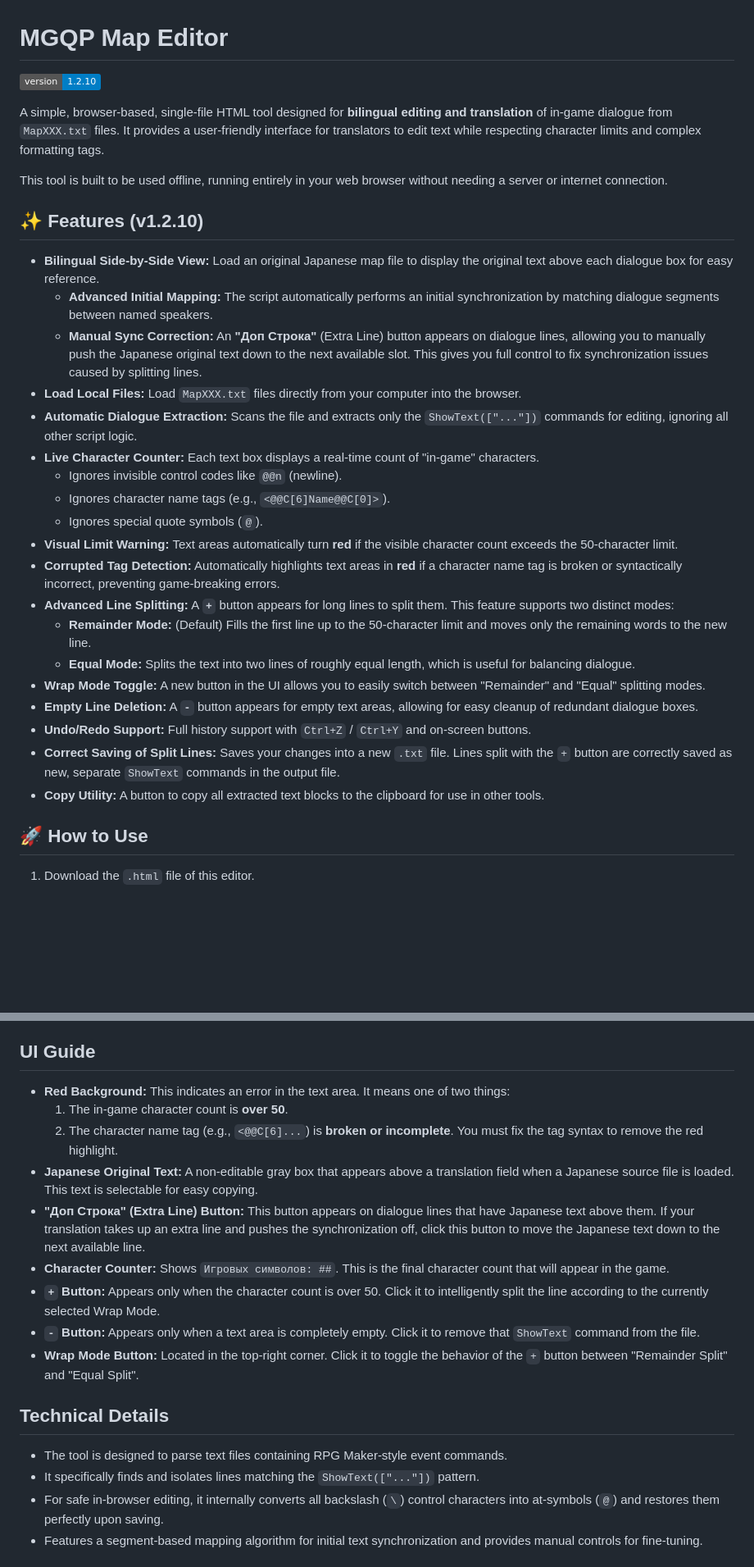
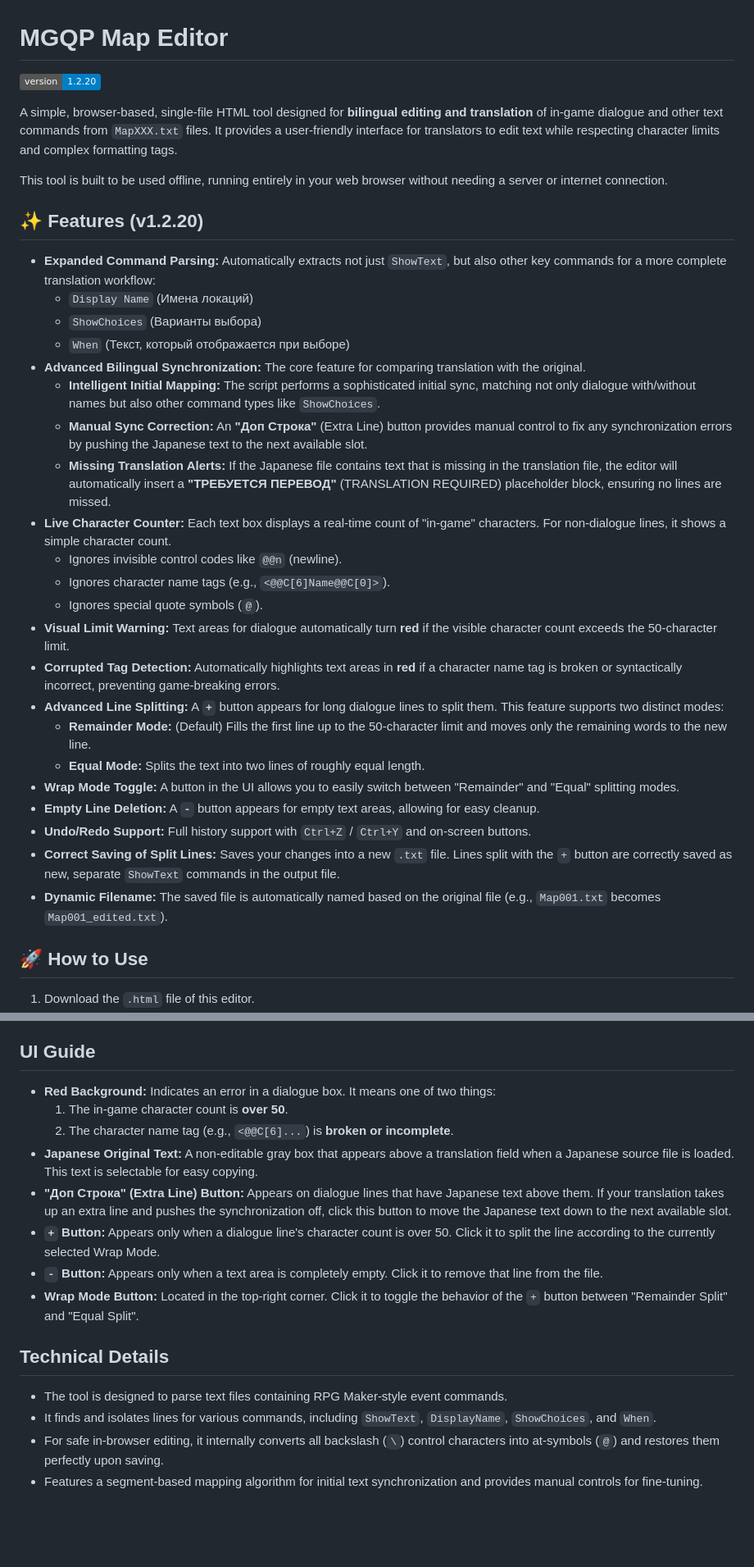
Before and after one commit to Glaive-Free-Fire/MGQP-Map-Editor, a Markdown page: README.md, 2 parts joined by grey strips. Shown: that part at 82% size. GitHub-like rendering; badges without logos; blank space fills up the shorter version.

```diff
--- a/README.md
+++ b/README.md
@@ -1,31 +1,34 @@
 # MGQP Map Editor
-![Version](https://img.shields.io/badge/version-1.2.10-blue)
+![Version](https://img.shields.io/badge/version-1.2.20-blue)
 
-A simple, browser-based, single-file HTML tool designed for **bilingual editing and translation** of in-game dialogue from `MapXXX.txt` files. It provides a user-friendly interface for translators to edit text while respecting character limits and complex formatting tags.
+A simple, browser-based, single-file HTML tool designed for **bilingual editing and translation** of in-game dialogue and other text commands from `MapXXX.txt` files. It provides a user-friendly interface for translators to edit text while respecting character limits and complex formatting tags.
 
 This tool is built to be used offline, running entirely in your web browser without needing a server or internet connection.
 
-## ✨ Features (v1.2.10)
+## ✨ Features (v1.2.20)
 
--   **Bilingual Side-by-Side View:** Load an original Japanese map file to display the original text above each dialogue box for easy reference.
-    -   **Advanced Initial Mapping:** The script automatically performs an initial synchronization by matching dialogue segments between named speakers.
-    -   **Manual Sync Correction:** An **"Доп Строка"** (Extra Line) button appears on dialogue lines, allowing you to manually push the Japanese original text down to the next available slot. This gives you full control to fix synchronization issues caused by splitting lines.
--   **Load Local Files:** Load `MapXXX.txt` files directly from your computer into the browser.
--   **Automatic Dialogue Extraction:** Scans the file and extracts only the `ShowText(["..."])` commands for editing, ignoring all other script logic.
--   **Live Character Counter:** Each text box displays a real-time count of "in-game" characters.
+-   **Expanded Command Parsing:** Automatically extracts not just `ShowText`, but also other key commands for a more complete translation workflow:
+    -   `Display Name` (Имена локаций)
+    -   `ShowChoices` (Варианты выбора)
+    -   `When` (Текст, который отображается при выборе)
+-   **Advanced Bilingual Synchronization:** The core feature for comparing translation with the original.
+    -   **Intelligent Initial Mapping:** The script performs a sophisticated initial sync, matching not only dialogue with/without names but also other command types like `ShowChoices`.
+    -   **Manual Sync Correction:** An **"Доп Строка"** (Extra Line) button provides manual control to fix any synchronization errors by pushing the Japanese text to the next available slot.
+    -   **Missing Translation Alerts:** If the Japanese file contains text that is missing in the translation file, the editor will automatically insert a **"ТРЕБУЕТСЯ ПЕРЕВОД"** (TRANSLATION REQUIRED) placeholder block, ensuring no lines are missed.
+-   **Live Character Counter:** Each text box displays a real-time count of "in-game" characters. For non-dialogue lines, it shows a simple character count.
     -   Ignores invisible control codes like `@@n` (newline).
     -   Ignores character name tags (e.g., `<@@C[6]Name@@C[0]>`).
     -   Ignores special quote symbols (`@`).
--   **Visual Limit Warning:** Text areas automatically turn **red** if the visible character count exceeds the 50-character limit.
+-   **Visual Limit Warning:** Text areas for dialogue automatically turn **red** if the visible character count exceeds the 50-character limit.
 -   **Corrupted Tag Detection:** Automatically highlights text areas in **red** if a character name tag is broken or syntactically incorrect, preventing game-breaking errors.
--   **Advanced Line Splitting:** A **`+`** button appears for long lines to split them. This feature supports two distinct modes:
+-   **Advanced Line Splitting:** A **`+`** button appears for long dialogue lines to split them. This feature supports two distinct modes:
     -   **Remainder Mode:** (Default) Fills the first line up to the 50-character limit and moves only the remaining words to the new line.
-    -   **Equal Mode:** Splits the text into two lines of roughly equal length, which is useful for balancing dialogue.
--   **Wrap Mode Toggle:** A new button in the UI allows you to easily switch between "Remainder" and "Equal" splitting modes.
--   **Empty Line Deletion:** A **`-`** button appears for empty text areas, allowing for easy cleanup of redundant dialogue boxes.
+    -   **Equal Mode:** Splits the text into two lines of roughly equal length.
+-   **Wrap Mode Toggle:** A button in the UI allows you to easily switch between "Remainder" and "Equal" splitting modes.
+-   **Empty Line Deletion:** A **`-`** button appears for empty text areas, allowing for easy cleanup.
 -   **Undo/Redo Support:** Full history support with `Ctrl+Z` / `Ctrl+Y` and on-screen buttons.
 -   **Correct Saving of Split Lines:** Saves your changes into a new `.txt` file. Lines split with the `+` button are correctly saved as new, separate `ShowText` commands in the output file.
--   **Copy Utility:** A button to copy all extracted text blocks to the clipboard for use in other tools.
+-   **Dynamic Filename:** The saved file is automatically named based on the original file (e.g., `Map001.txt` becomes `Map001_edited.txt`).
 
 ## 🚀 How to Use
 
@@ -39,20 +42,19 @@ This tool is built to be used offline, running entirely in your web browser with
 
 ## UI Guide
 
--   **Red Background:** This indicates an error in the text area. It means one of two things:
+-   **Red Background:** Indicates an error in a dialogue box. It means one of two things:
     1.  The in-game character count is **over 50**.
-    2.  The character name tag (e.g., `<@@C[6]...`) is **broken or incomplete**. You must fix the tag syntax to remove the red highlight.
+    2.  The character name tag (e.g., `<@@C[6]...`) is **broken or incomplete**.
 -   **Japanese Original Text:** A non-editable gray box that appears above a translation field when a Japanese source file is loaded. This text is selectable for easy copying.
--   **"Доп Строка" (Extra Line) Button:** This button appears on dialogue lines that have Japanese text above them. If your translation takes up an extra line and pushes the synchronization off, click this button to move the Japanese text down to the next available line.
--   **Character Counter:** Shows `Игровых символов: ##`. This is the final character count that will appear in the game.
--   **`+` Button:** Appears only when the character count is over 50. Click it to intelligently split the line according to the currently selected Wrap Mode.
--   **`-` Button:** Appears only when a text area is completely empty. Click it to remove that `ShowText` command from the file.
+-   **"Доп Строка" (Extra Line) Button:** Appears on dialogue lines that have Japanese text above them. If your translation takes up an extra line and pushes the synchronization off, click this button to move the Japanese text down to the next available slot.
+-   **`+` Button:** Appears only when a dialogue line's character count is over 50. Click it to split the line according to the currently selected Wrap Mode.
+-   **`-` Button:** Appears only when a text area is completely empty. Click it to remove that line from the file.
 -   **Wrap Mode Button:** Located in the top-right corner. Click it to toggle the behavior of the `+` button between "Remainder Split" and "Equal Split".
 
 ## Technical Details
 
 -   The tool is designed to parse text files containing RPG Maker-style event commands.
--   It specifically finds and isolates lines matching the `ShowText(["..."])` pattern.
+-   It finds and isolates lines for various commands, including `ShowText`, `DisplayName`, `ShowChoices`, and `When`.
 -   For safe in-browser editing, it internally converts all backslash (`\`) control characters into at-symbols (`@`) and restores them perfectly upon saving.
 -   Features a segment-based mapping algorithm for initial text synchronization and provides manual controls for fine-tuning.
 
```
